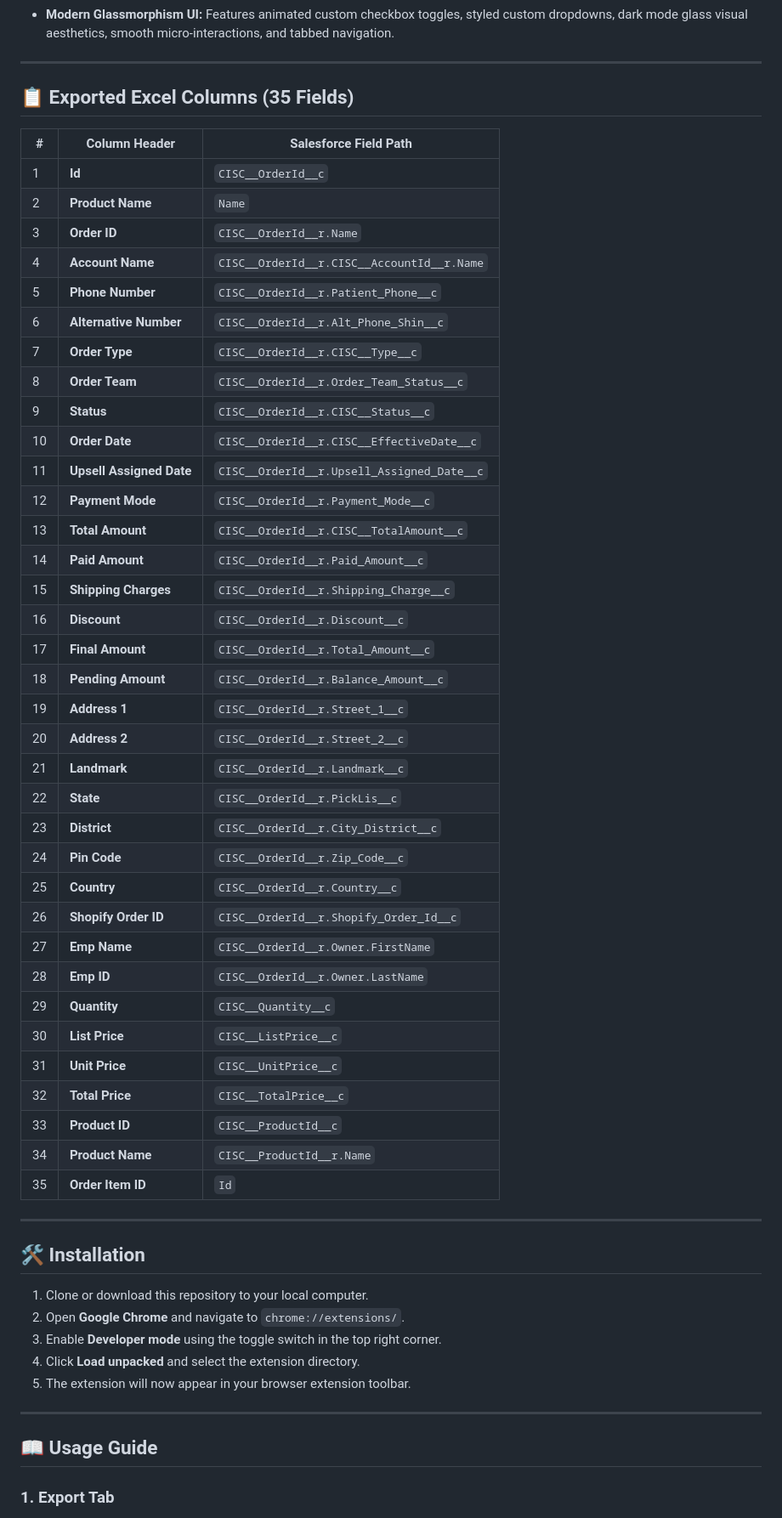
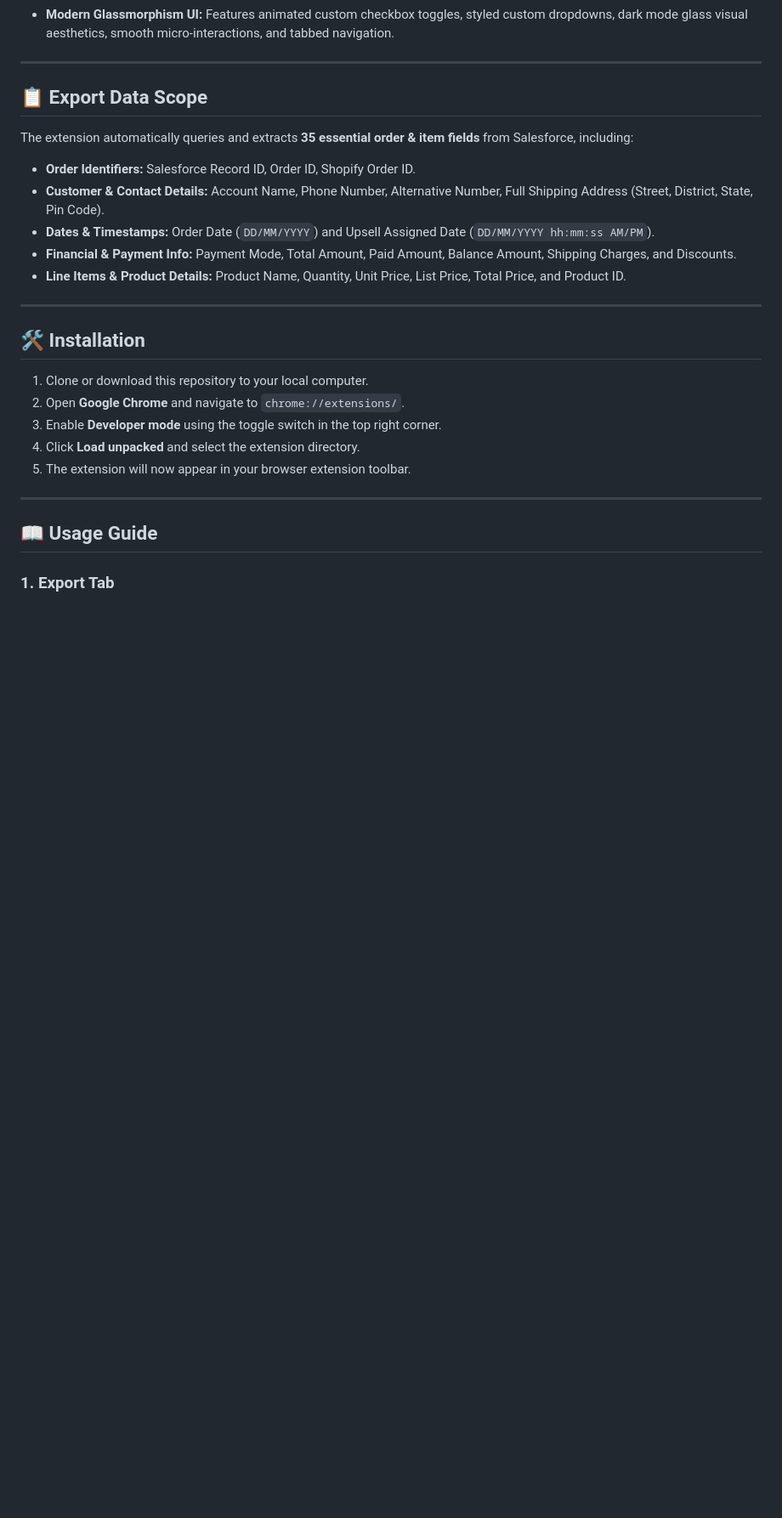
Before and after one commit to kaileyventures/Salesforce-Order-Exporter, a Markdown page: README.md, the part around the change. Shown at 85% size. Drawn GitHub-style; blank space fills up the shorter version.

Commit message:
docs: replace verbose field mapping table with categorized summary in README

```diff
--- a/README.md
+++ b/README.md
@@ -33,45 +33,14 @@ This tool completely bypasses the need for Salesforce Inspector or Data Loader w
 
 ---
 
-## 📋 Exported Excel Columns (35 Fields)
+## 📋 Export Data Scope
 
-| # | Column Header | Salesforce Field Path |
-|---|---|---|
-| 1 | **Id** | `CISC__OrderId__c` |
-| 2 | **Product Name** | `Name` |
-| 3 | **Order ID** | `CISC__OrderId__r.Name` |
-| 4 | **Account Name** | `CISC__OrderId__r.CISC__AccountId__r.Name` |
-| 5 | **Phone Number** | `CISC__OrderId__r.Patient_Phone__c` |
-| 6 | **Alternative Number** | `CISC__OrderId__r.Alt_Phone_Shin__c` |
-| 7 | **Order Type** | `CISC__OrderId__r.CISC__Type__c` |
-| 8 | **Order Team** | `CISC__OrderId__r.Order_Team_Status__c` |
-| 9 | **Status** | `CISC__OrderId__r.CISC__Status__c` |
-| 10 | **Order Date** | `CISC__OrderId__r.CISC__EffectiveDate__c` |
-| 11 | **Upsell Assigned Date** | `CISC__OrderId__r.Upsell_Assigned_Date__c` |
-| 12 | **Payment Mode** | `CISC__OrderId__r.Payment_Mode__c` |
-| 13 | **Total Amount** | `CISC__OrderId__r.CISC__TotalAmount__c` |
-| 14 | **Paid Amount** | `CISC__OrderId__r.Paid_Amount__c` |
-| 15 | **Shipping Charges** | `CISC__OrderId__r.Shipping_Charge__c` |
-| 16 | **Discount** | `CISC__OrderId__r.Discount__c` |
-| 17 | **Final Amount** | `CISC__OrderId__r.Total_Amount__c` |
-| 18 | **Pending Amount** | `CISC__OrderId__r.Balance_Amount__c` |
-| 19 | **Address 1** | `CISC__OrderId__r.Street_1__c` |
-| 20 | **Address 2** | `CISC__OrderId__r.Street_2__c` |
-| 21 | **Landmark** | `CISC__OrderId__r.Landmark__c` |
-| 22 | **State** | `CISC__OrderId__r.PickLis__c` |
-| 23 | **District** | `CISC__OrderId__r.City_District__c` |
-| 24 | **Pin Code** | `CISC__OrderId__r.Zip_Code__c` |
-| 25 | **Country** | `CISC__OrderId__r.Country__c` |
-| 26 | **Shopify Order ID** | `CISC__OrderId__r.Shopify_Order_Id__c` |
-| 27 | **Emp Name** | `CISC__OrderId__r.Owner.FirstName` |
-| 28 | **Emp ID** | `CISC__OrderId__r.Owner.LastName` |
-| 29 | **Quantity** | `CISC__Quantity__c` |
-| 30 | **List Price** | `CISC__ListPrice__c` |
-| 31 | **Unit Price** | `CISC__UnitPrice__c` |
-| 32 | **Total Price** | `CISC__TotalPrice__c` |
-| 33 | **Product ID** | `CISC__ProductId__c` |
-| 34 | **Product Name** | `CISC__ProductId__r.Name` |
-| 35 | **Order Item ID** | `Id` |
+The extension automatically queries and extracts **35 essential order & item fields** from Salesforce, including:
+- **Order Identifiers:** Salesforce Record ID, Order ID, Shopify Order ID.
+- **Customer & Contact Details:** Account Name, Phone Number, Alternative Number, Full Shipping Address (Street, District, State, Pin Code).
+- **Dates & Timestamps:** Order Date (`DD/MM/YYYY`) and Upsell Assigned Date (`DD/MM/YYYY hh:mm:ss AM/PM`).
+- **Financial & Payment Info:** Payment Mode, Total Amount, Paid Amount, Balance Amount, Shipping Charges, and Discounts.
+- **Line Items & Product Details:** Product Name, Quantity, Unit Price, List Price, Total Price, and Product ID.
 
 ---
 
```
